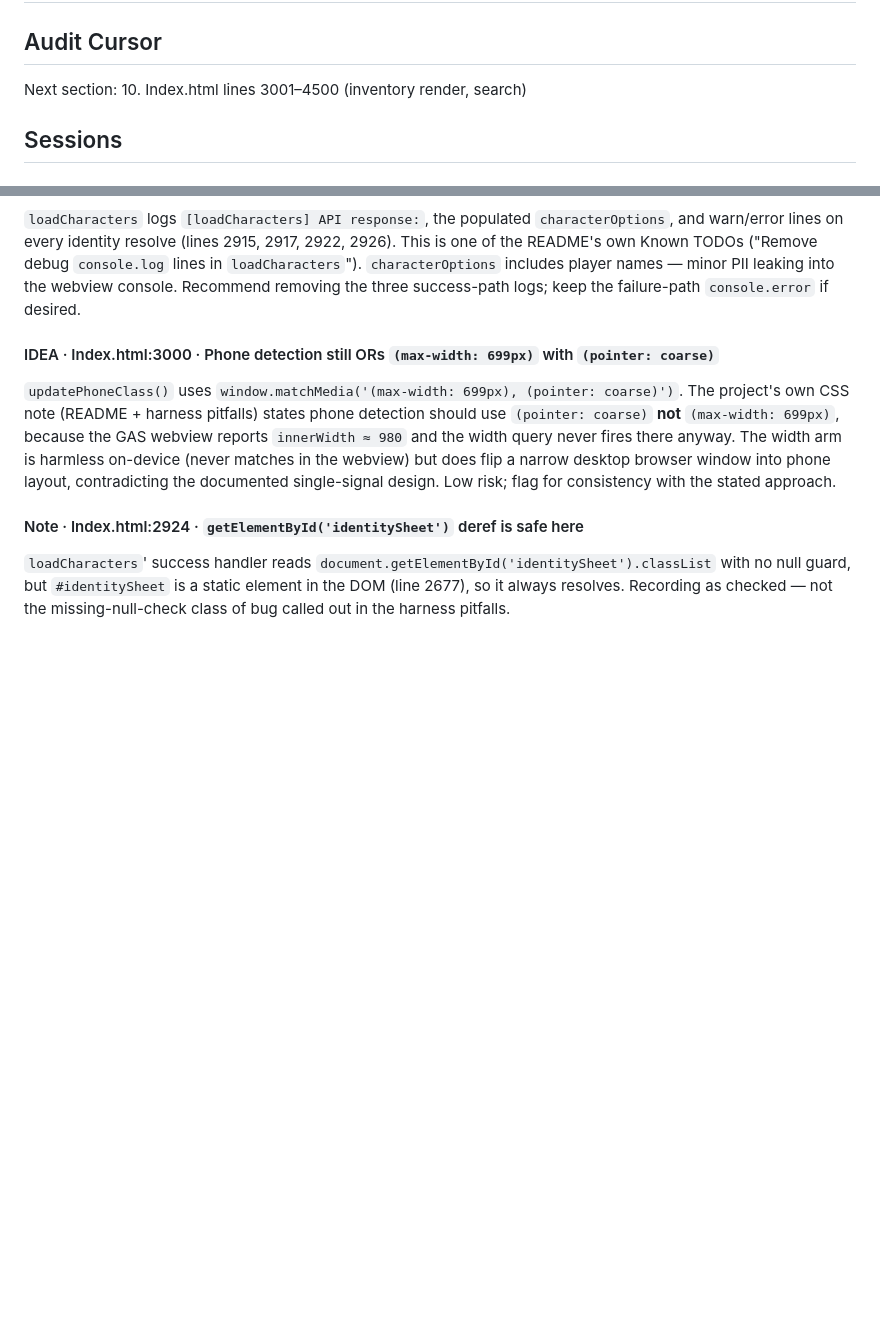
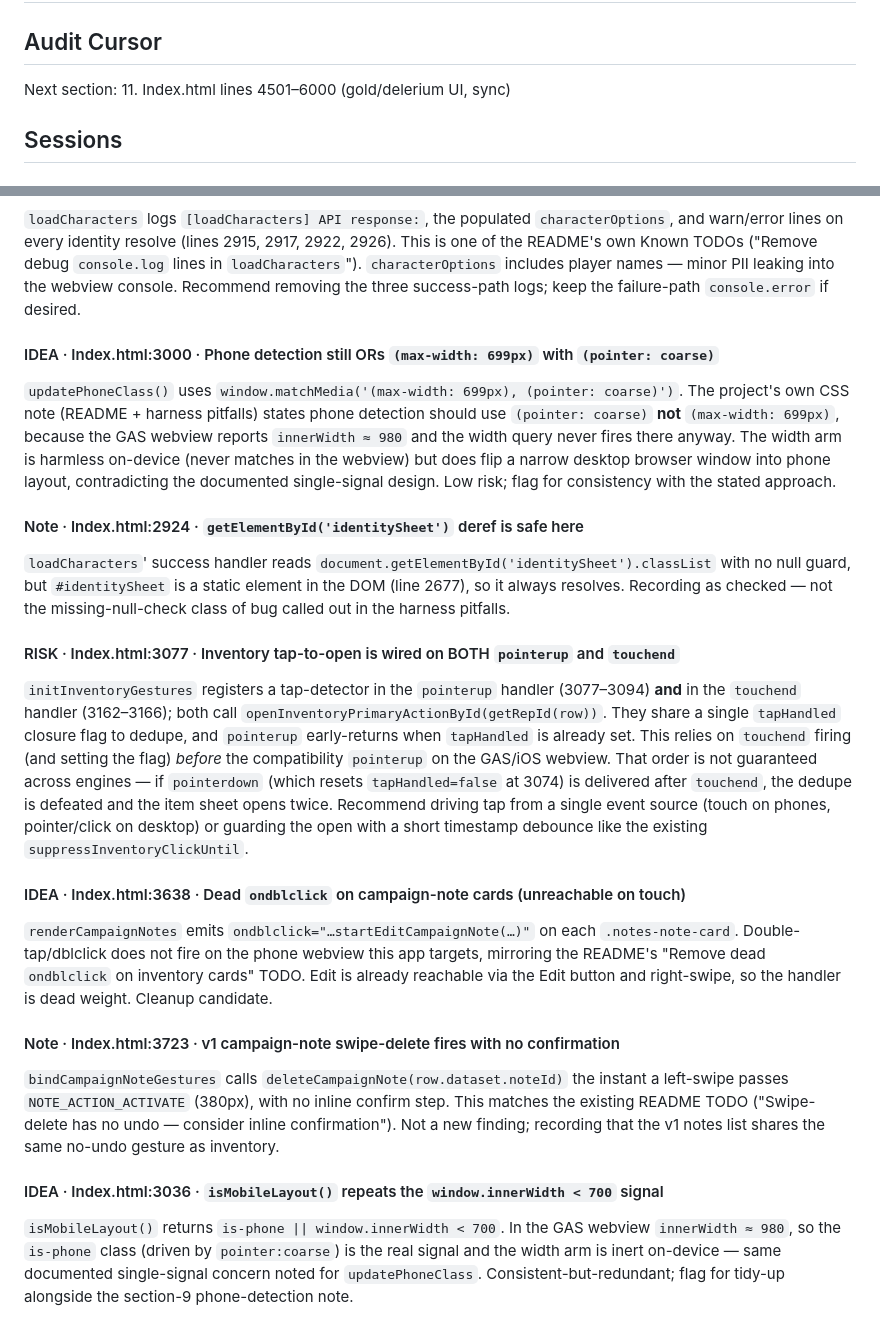
Before and after one commit to javajawa16/drakkenheim-inventory, a Markdown page: FINDINGS.md, 2 parts joined by grey strips. Drawn GitHub-style; blank space fills up the shorter version.

Commit message:
audit: section 10 — Index.html 3001-4500 2026-06-18

```diff
--- a/FINDINGS.md
+++ b/FINDINGS.md
@@ -1,7 +1,7 @@
 # Audit Findings — Drakkenheim Inventory
 
 ## Audit Cursor
-Next section: 10. Index.html lines 3001–4500 (inventory render, search)
+Next section: 11. Index.html lines 4501–6000 (gold/delerium UI, sync)
 
 ## Sessions
 
@@ -150,3 +150,37 @@ single-signal design. Low risk; flag for consistency with the stated approach.
 `#identitySheet` is a static element in the DOM (line 2677), so it always
 resolves. Recording as checked — not the missing-null-check class of bug
 called out in the harness pitfalls.
+
+#### RISK · Index.html:3077 · Inventory tap-to-open is wired on BOTH `pointerup` and `touchend`
+`initInventoryGestures` registers a tap-detector in the `pointerup` handler
+(3077–3094) **and** in the `touchend` handler (3162–3166); both call
+`openInventoryPrimaryActionById(getRepId(row))`. They share a single
+`tapHandled` closure flag to dedupe, and `pointerup` early-returns when
+`tapHandled` is already set. This relies on `touchend` firing (and setting the
+flag) *before* the compatibility `pointerup` on the GAS/iOS webview. That order
+is not guaranteed across engines — if `pointerdown` (which resets
+`tapHandled=false` at 3074) is delivered after `touchend`, the dedupe is
+defeated and the item sheet opens twice. Recommend driving tap from a single
+event source (touch on phones, pointer/click on desktop) or guarding the open
+with a short timestamp debounce like the existing `suppressInventoryClickUntil`.
+
+#### IDEA · Index.html:3638 · Dead `ondblclick` on campaign-note cards (unreachable on touch)
+`renderCampaignNotes` emits `ondblclick="…startEditCampaignNote(…)"` on each
+`.notes-note-card`. Double-tap/dblclick does not fire on the phone webview this
+app targets, mirroring the README's "Remove dead `ondblclick` on inventory
+cards" TODO. Edit is already reachable via the Edit button and right-swipe, so
+the handler is dead weight. Cleanup candidate.
+
+#### Note · Index.html:3723 · v1 campaign-note swipe-delete fires with no confirmation
+`bindCampaignNoteGestures` calls `deleteCampaignNote(row.dataset.noteId)` the
+instant a left-swipe passes `NOTE_ACTION_ACTIVATE` (380px), with no inline
+confirm step. This matches the existing README TODO ("Swipe-delete has no undo
+— consider inline confirmation"). Not a new finding; recording that the v1
+notes list shares the same no-undo gesture as inventory.
+
+#### IDEA · Index.html:3036 · `isMobileLayout()` repeats the `window.innerWidth < 700` signal
+`isMobileLayout()` returns `is-phone || window.innerWidth < 700`. In the GAS
+webview `innerWidth ≈ 980`, so the `is-phone` class (driven by `pointer:coarse`)
+is the real signal and the width arm is inert on-device — same documented
+single-signal concern noted for `updatePhoneClass`. Consistent-but-redundant;
+flag for tidy-up alongside the section-9 phone-detection note.
```
Also changed, not shown: other parts of FINDINGS.md (+1 -1 lines).
